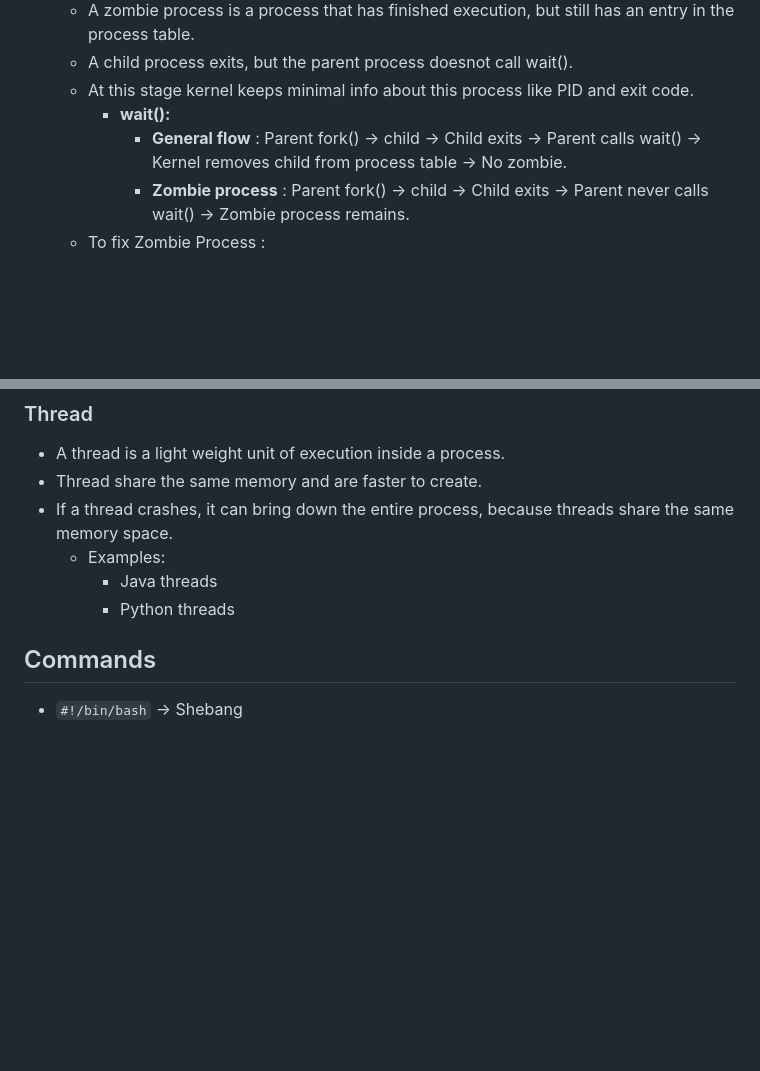
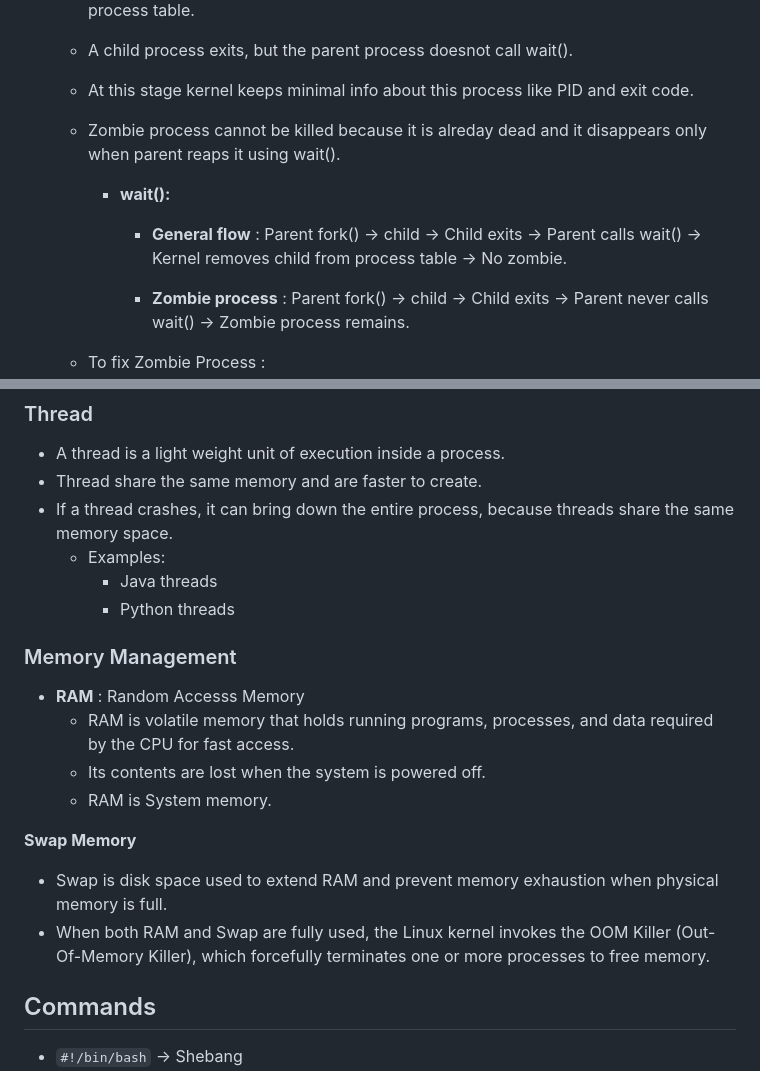
Before and after one commit to ktulasipravallika/ktulasipravallika.github.io, a Markdown page: blogs/Linux.md, 2 parts joined by grey strips. GitHub-like rendering; blank space fills up the shorter version.

Commit message:
Update Linux.md with zombie process and memory management details
Clarified the explanation of zombie processes and added details about memory management, including RAM and swap memory.

```diff
--- a/blogs/Linux.md
+++ b/blogs/Linux.md
@@ -123,9 +123,14 @@ Kernel space runs privileged code, user space runs applications, and system call
   * A zombie process is a process that has finished execution, but still has an entry in the process table.
   * A child process exits, but the parent process doesnot call wait().
   * At this stage kernel keeps minimal info about this process like PID and exit code.
+  * Zombie process cannot be killed because it is alreday dead and it disappears only when parent reaps it using wait().
+
     * **wait():**
+
       * **General flow** : Parent fork() →  child → Child exits → Parent calls wait() → Kernel removes child from process table → No zombie.
+
       * **Zombie process** : Parent fork() → child → Child exits → Parent never calls wait() → Zombie process remains.
+
   * To fix Zombie Process :
     *  Kill or restart the parent process
     *  Parent must call wait()
@@ -147,6 +152,16 @@ Program is a file on disk.
     * Python threads
 
 
+### Memory Management
+
+* **RAM** : Random Accesss Memory
+  *  RAM is volatile memory that holds running programs, processes, and data required by the CPU for fast access.
+  *  Its contents are lost when the system is powered off.
+  *  RAM is System memory.
+
+**Swap Memory**
+  *  Swap is disk space used to extend RAM and prevent memory exhaustion when physical memory is full.
+  *  When both RAM and Swap are fully used, the Linux kernel invokes the OOM Killer (Out-Of-Memory Killer), which forcefully terminates one or more processes to free memory.
 
 
 ## Commands
```
